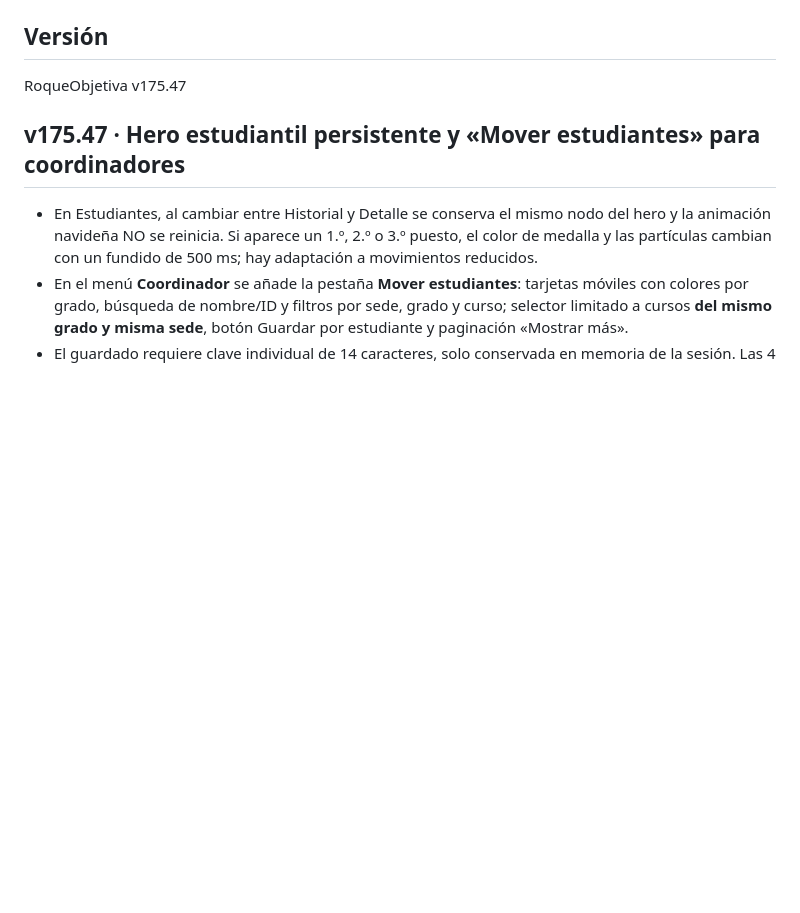
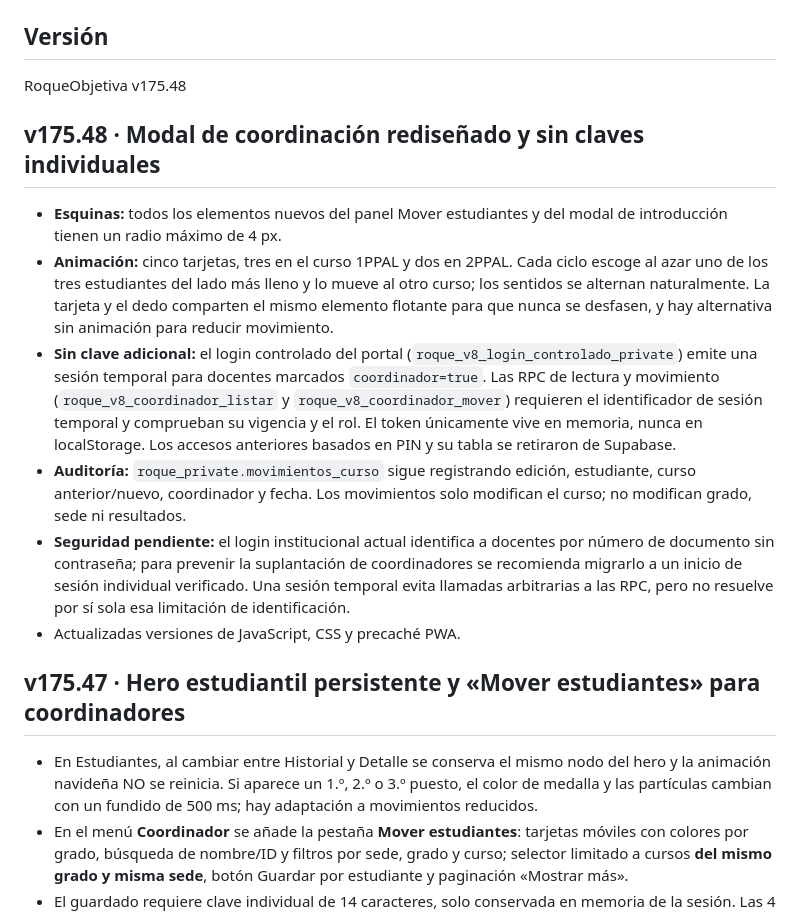
Before and after one commit to EncisoMath/RoqueObjetiva, a Markdown page: README.md, the part around the change. Drawn GitHub-style; blank space fills up the shorter version.

Commit message:
v175.48: documentar modal 5 estudiantes, claves retiradas y auditoría

```diff
--- a/README.md
+++ b/README.md
@@ -6,8 +6,17 @@ Permite a estudiantes, docentes y directivos revisar resultados académicos, pun
 
 ## Versión
 
-RoqueObjetiva v175.47
+RoqueObjetiva v175.48
 
+
+## v175.48 · Modal de coordinación rediseñado y sin claves individuales
+
+- **Esquinas:** todos los elementos nuevos del panel Mover estudiantes y del modal de introducción tienen un radio máximo de 4 px.
+- **Animación:** cinco tarjetas, tres en el curso 1PPAL y dos en 2PPAL. Cada ciclo escoge al azar uno de los tres estudiantes del lado más lleno y lo mueve al otro curso; los sentidos se alternan naturalmente. La tarjeta y el dedo comparten el mismo elemento flotante para que nunca se desfasen, y hay alternativa sin animación para reducir movimiento.
+- **Sin clave adicional:** el login controlado del portal (`roque_v8_login_controlado_private`) emite una sesión temporal para docentes marcados `coordinador=true`. Las RPC de lectura y movimiento (`roque_v8_coordinador_listar` y `roque_v8_coordinador_mover`) requieren el identificador de sesión temporal y comprueban su vigencia y el rol. El token únicamente vive en memoria, nunca en localStorage. Los accesos anteriores basados en PIN y su tabla se retiraron de Supabase.
+- **Auditoría:** `roque_private.movimientos_curso` sigue registrando edición, estudiante, curso anterior/nuevo, coordinador y fecha. Los movimientos solo modifican el curso; no modifican grado, sede ni resultados.
+- **Seguridad pendiente:** el login institucional actual identifica a docentes por número de documento sin contraseña; para prevenir la suplantación de coordinadores se recomienda migrarlo a un inicio de sesión individual verificado. Una sesión temporal evita llamadas arbitrarias a las RPC, pero no resuelve por sí sola esa limitación de identificación.
+- Actualizadas versiones de JavaScript, CSS y precaché PWA.
 
 ## v175.47 · Hero estudiantil persistente y «Mover estudiantes» para coordinadores
 
```
